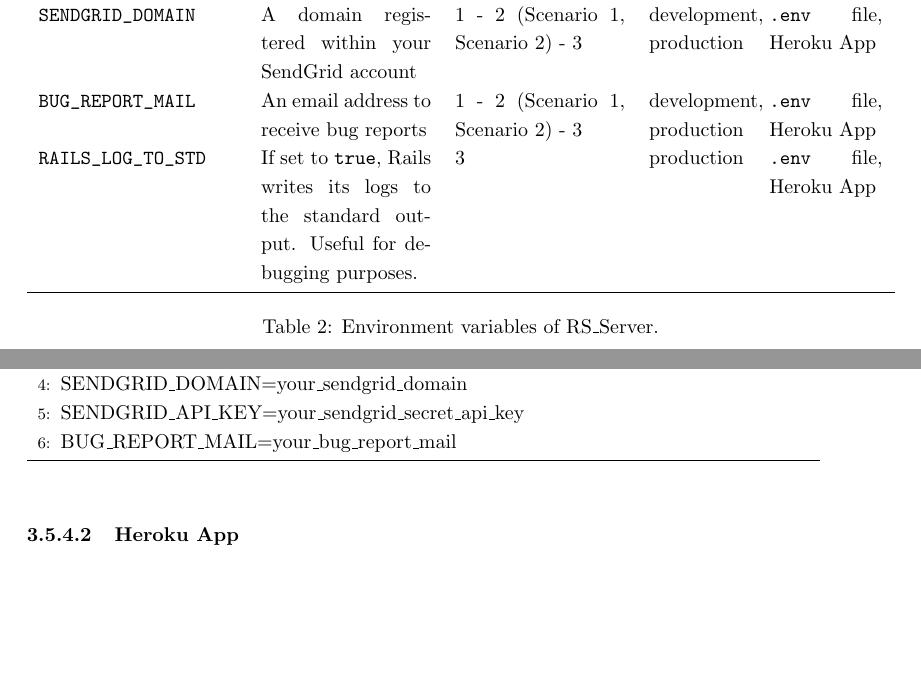
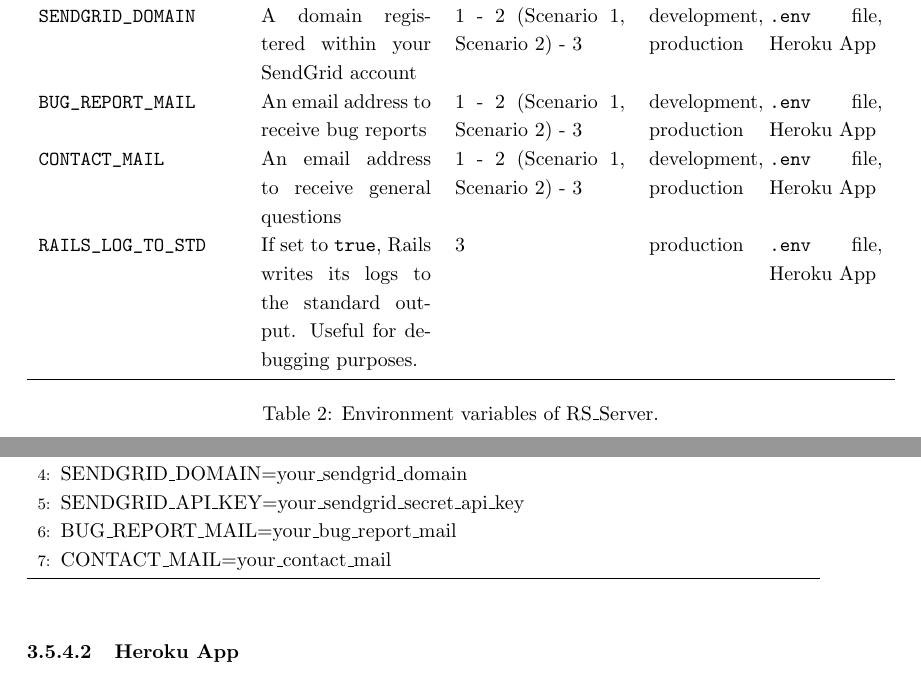
Before and after one commit to Miccighel/Readersourcing-2.0-TechnicalDocumentation, a LaTeX document (documentation.tex): two parts of pages 20 and 21 of 29, joined at a grey line, cut so that both start at the same text, the shorter picture padded with empty space. Compiled offline with pdfLaTeX.

Commit message:
Doc updated.

```diff
--- a/documentation.tex
+++ b/documentation.tex
@@ -481,6 +481,7 @@ Regardless of the chosen deploy modality, there is the need to set some environm
 \verb|SENDGRID_API_KEY| & API key of your SendGrid account & 1 - 2 (Scenario 1, Scenario 2) - 3 & development, production & \verb|.env| file, Heroku App \\
 \verb|SENDGRID_DOMAIN| & A domain registered within your SendGrid account & 1 - 2 (Scenario 1, Scenario 2) - 3 & development, production & \verb|.env| file, Heroku App \\
 \verb|BUG_REPORT_MAIL| & An email address to receive bug reports & 1 - 2 (Scenario 1, Scenario 2) - 3 & development, production & \verb|.env| file, Heroku App \\
+\verb|CONTACT_MAIL| & An email address to receive general questions & 1 - 2 (Scenario 1, Scenario 2) - 3 & development, production & \verb|.env| file, Heroku App \\
 \verb|RAILS_LOG_TO_STD| & If set to \verb|true|, Rails writes its logs to the standard output. Useful for debugging purposes. & 3 & production & \verb|.env| file, Heroku App \\
 \bottomrule
 \end{tabular}
@@ -505,6 +506,7 @@ To set an environment variable in a local \verb|.env| file, create it inside the
 \State$\text{SENDGRID\_DOMAIN=your\_sendgrid\_domain}$
 \State$\text{SENDGRID\_API\_KEY=your\_sendgrid\_secret\_api\_key}$
 \State$\text{BUG\_REPORT\_MAIL=your\_bug\_report\_mail}$
+\State$\text{CONTACT\_MAIL=your\_contact\_mail}$
 \end{algorithmic}
 \end{algorithm}
 
```
Also changed, not shown: documentation.bbl (added), documentation.pdf, documentation.tex (2 more changed lines), 9 other files.
